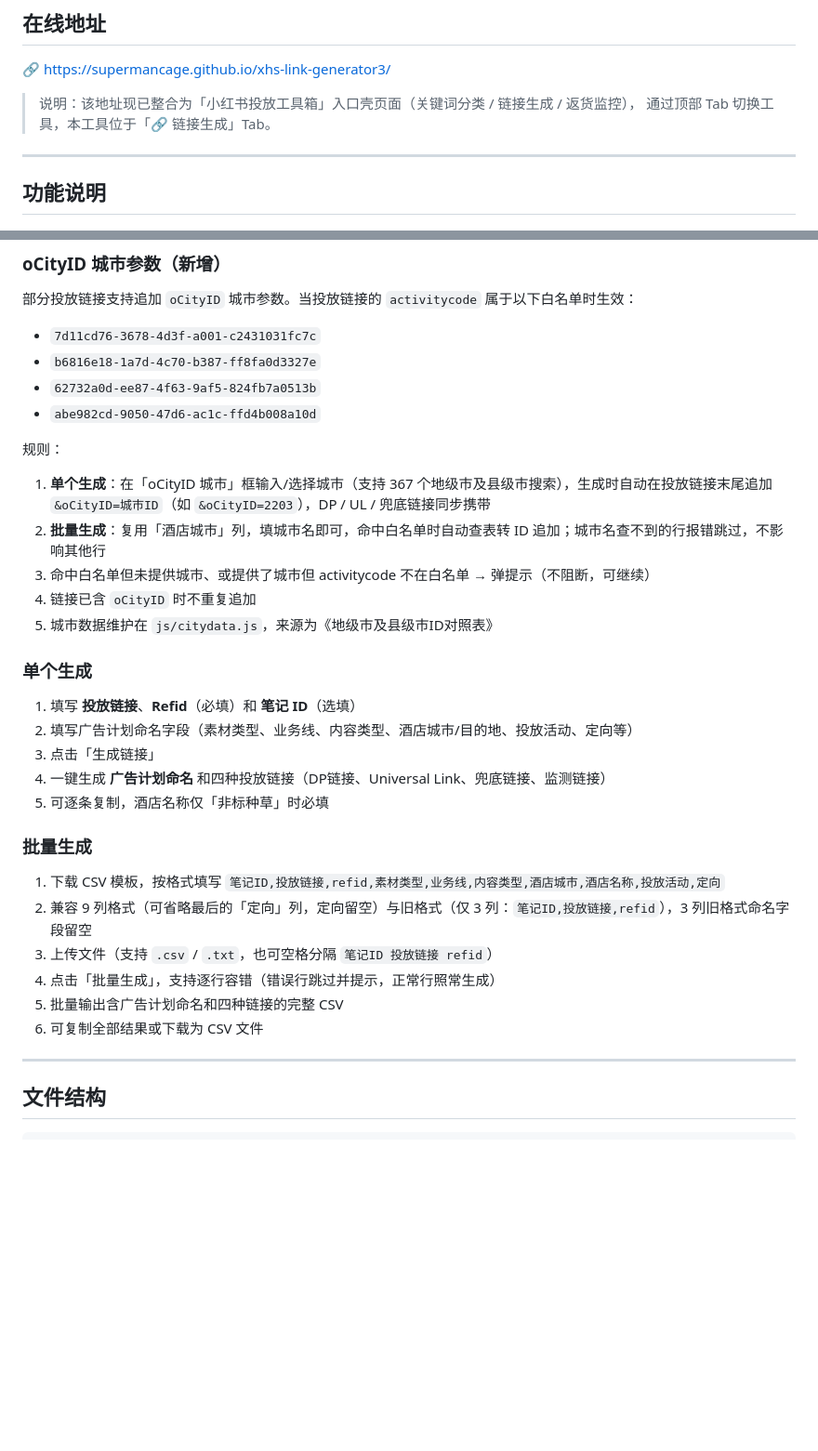
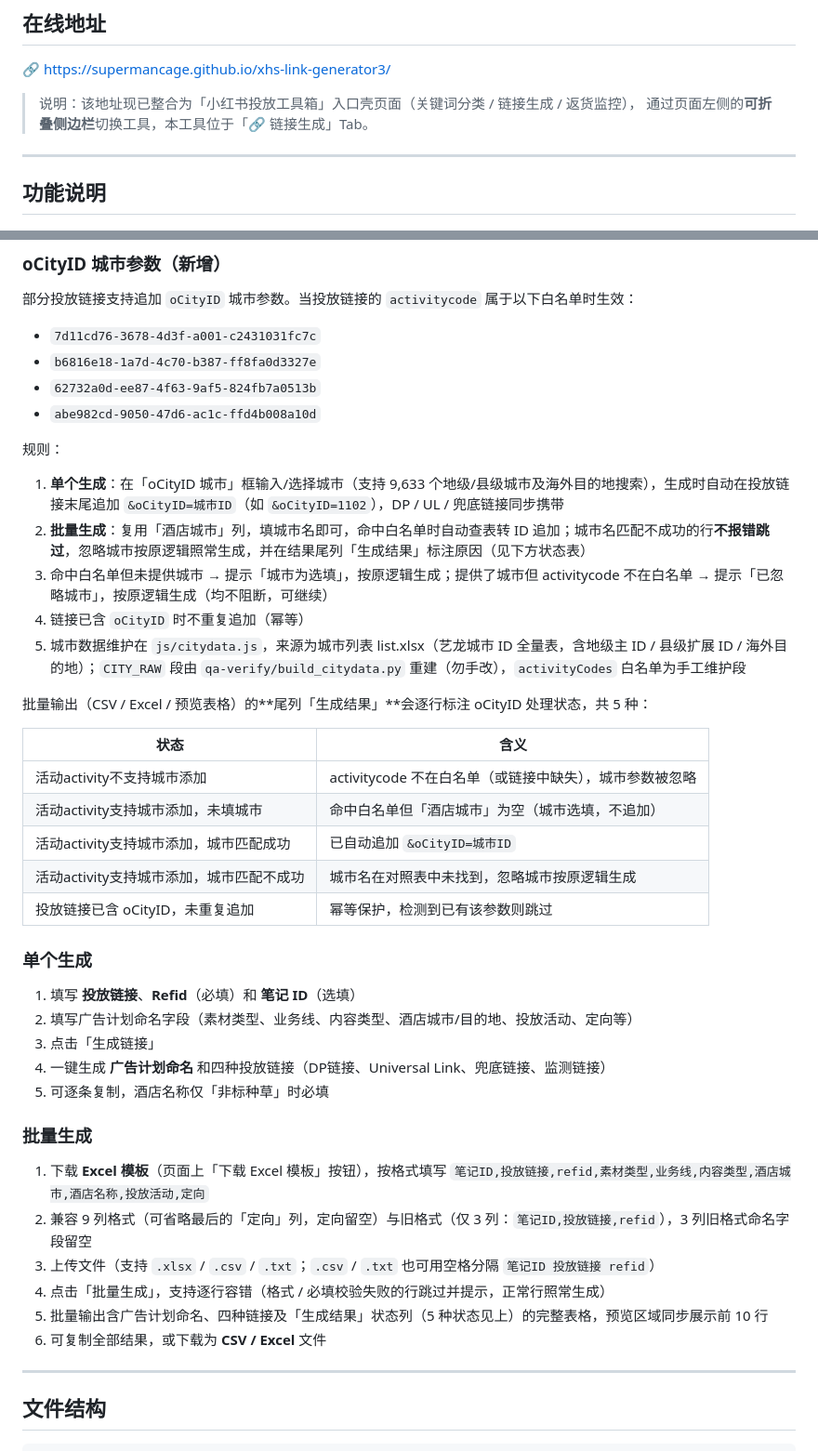
Before and after one commit to supermancage/xhs-link-generator3, a Markdown page: xhs-link-generator3/README.md, 2 parts joined by grey strips. Shown at 93% size. Rendered like a GitHub page; blank space fills up the shorter version.

Commit message:
docs: 链接生成器 README 口径同步（城市数 367→9633、左侧折叠侧栏、生成结果 5 状态、批量 Excel 格式）

```diff
--- a/xhs-link-generator3/README.md
+++ b/xhs-link-generator3/README.md
@@ -7,7 +7,7 @@
 🔗 [https://supermancage.github.io/xhs-link-generator3/](https://supermancage.github.io/xhs-link-generator3/)
 
 > 说明：该地址现已整合为「小红书投放工具箱」入口壳页面（关键词分类 / 链接生成 / 返货监控），
-> 通过顶部 Tab 切换工具，本工具位于「🔗 链接生成」Tab。
+> 通过页面左侧的**可折叠侧边栏**切换工具，本工具位于「🔗 链接生成」Tab。
 
 ---
 
@@ -24,11 +24,21 @@
 
 规则：
 
-1. **单个生成**：在「oCityID 城市」框输入/选择城市（支持 367 个地级市及县级市搜索），生成时自动在投放链接末尾追加 `&oCityID=城市ID`（如 `&oCityID=2203`），DP / UL / 兜底链接同步携带
-2. **批量生成**：复用「酒店城市」列，填城市名即可，命中白名单时自动查表转 ID 追加；城市名查不到的行报错跳过，不影响其他行
-3. 命中白名单但未提供城市、或提供了城市但 activitycode 不在白名单 → 弹提示（不阻断，可继续）
-4. 链接已含 `oCityID` 时不重复追加
-5. 城市数据维护在 `js/citydata.js`，来源为《地级市及县级市ID对照表》
+1. **单个生成**：在「oCityID 城市」框输入/选择城市（支持 9,633 个地级/县级城市及海外目的地搜索），生成时自动在投放链接末尾追加 `&oCityID=城市ID`（如 `&oCityID=1102`），DP / UL / 兜底链接同步携带
+2. **批量生成**：复用「酒店城市」列，填城市名即可，命中白名单时自动查表转 ID 追加；城市名匹配不成功的行**不报错跳过**，忽略城市按原逻辑照常生成，并在结果尾列「生成结果」标注原因（见下方状态表）
+3. 命中白名单但未提供城市 → 提示「城市为选填」，按原逻辑生成；提供了城市但 activitycode 不在白名单 → 提示「已忽略城市」，按原逻辑生成（均不阻断，可继续）
+4. 链接已含 `oCityID` 时不重复追加（幂等）
+5. 城市数据维护在 `js/citydata.js`，来源为城市列表 list.xlsx（艺龙城市 ID 全量表，含地级主 ID / 县级扩展 ID / 海外目的地）；`CITY_RAW` 段由 `qa-verify/build_citydata.py` 重建（勿手改），`activityCodes` 白名单为手工维护段
+
+批量输出（CSV / Excel / 预览表格）的**尾列「生成结果」**会逐行标注 oCityID 处理状态，共 5 种：
+
+| 状态 | 含义 |
+|------|------|
+| 活动activity不支持城市添加 | activitycode 不在白名单（或链接中缺失），城市参数被忽略 |
+| 活动activity支持城市添加，未填城市 | 命中白名单但「酒店城市」为空（城市选填，不追加） |
+| 活动activity支持城市添加，城市匹配成功 | 已自动追加 `&oCityID=城市ID` |
+| 活动activity支持城市添加，城市匹配不成功 | 城市名在对照表中未找到，忽略城市按原逻辑生成 |
+| 投放链接已含 oCityID，未重复追加 | 幂等保护，检测到已有该参数则跳过 |
 
 ### 单个生成
 1. 填写 **投放链接**、**Refid**（必填）和 **笔记 ID**（选填）
@@ -38,12 +48,12 @@
 5. 可逐条复制，酒店名称仅「非标种草」时必填
 
 ### 批量生成
-1. 下载 CSV 模板，按格式填写 `笔记ID,投放链接,refid,素材类型,业务线,内容类型,酒店城市,酒店名称,投放活动,定向`
+1. 下载 **Excel 模板**（页面上「下载 Excel 模板」按钮），按格式填写 `笔记ID,投放链接,refid,素材类型,业务线,内容类型,酒店城市,酒店名称,投放活动,定向`
 2. 兼容 9 列格式（可省略最后的「定向」列，定向留空）与旧格式（仅 3 列：`笔记ID,投放链接,refid`），3 列旧格式命名字段留空
-3. 上传文件（支持 `.csv` / `.txt`，也可空格分隔 `笔记ID 投放链接 refid`）
-4. 点击「批量生成」，支持逐行容错（错误行跳过并提示，正常行照常生成）
-5. 批量输出含广告计划命名和四种链接的完整 CSV
-6. 可复制全部结果或下载为 CSV 文件
+3. 上传文件（支持 `.xlsx` / `.csv` / `.txt`；`.csv` / `.txt` 也可用空格分隔 `笔记ID 投放链接 refid`）
+4. 点击「批量生成」，支持逐行容错（格式 / 必填校验失败的行跳过并提示，正常行照常生成）
+5. 批量输出含广告计划命名、四种链接及「生成结果」状态列（5 种状态见上）的完整表格，预览区域同步展示前 10 行
+6. 可复制全部结果，或下载为 **CSV / Excel** 文件
 
 ---
 
```
